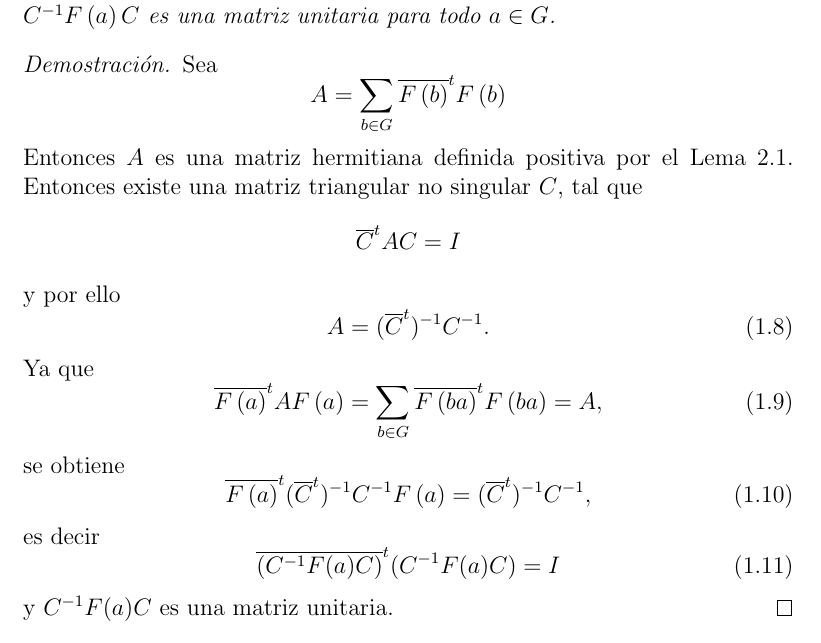
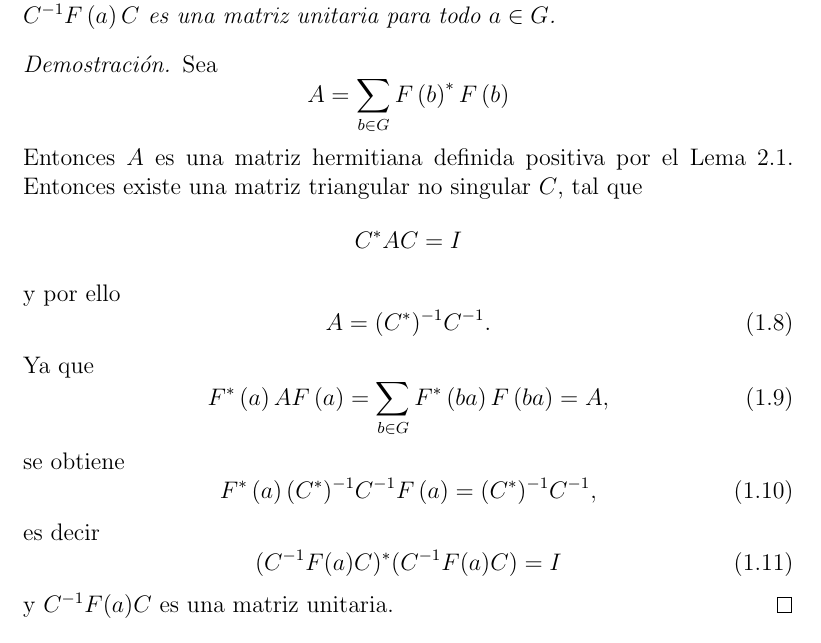
Before and after one commit to leunamCampero/Tesis, a LaTeX thesis (LaTeX/tesis.tex): part of page 7 of 23, cut so that both start at the same text. Compiled offline with pdfLaTeX.

Commit message:
Realicé cambios al primer teorema de representaciones por matrices unitarias

```diff
--- a/LaTeX/tesis.tex
+++ b/LaTeX/tesis.tex
@@ -449,32 +449,32 @@ $A$ veces.
 \begin{proof}
   Sea
   \begin{equation*}
-    A=\sum_{b \in G} \overline{F\left(b\right)}^{t}F\left(b\right)
+    A=\sum_{b \in G} F \left(b\right)^{*}F\left(b\right)
   \end{equation*}
   Entonces $A$ es una matriz hermitiana definida positiva por el Lema
   2.1. Entonces existe una matriz triangular no singular $C$, tal que
   \begin{equation*}
-    \overline{C}^{t}AC= I
+    C^{*}AC= I
   \end{equation*}
   y por ello
   \begin{equation}
     \label{eq:9}
-    A=(\overline{C}^{t})^{-1}C^{-1}.
+    A=(C^{*})^{-1}C^{-1}.
   \end{equation}
   Ya que
   \begin{equation}
     \label{eq:10}
-    \overline{F\left(a\right)}^{t}AF\left(a\right)=\sum_{b \in G} \overline{F\left(ba\right)}^{t}F\left(ba\right)=A,
+    F^{*}\left(a\right)AF\left(a\right)=\sum_{b \in G} F^{*}\left(ba\right)F\left(ba\right)=A,
   \end{equation}
   se obtiene
   \begin{equation}
     \label{eq:11}
-    \overline{F\left(a\right)}^{t}(\overline{C}^{t})^{-1}C^{-1}F\left(a\right)=(\overline{C}^{t})^{-1}C^{-1},
+    F^{*}\left(a\right)(C^{*})^{-1}C^{-1}F\left(a\right)=(C^{*})^{-1}C^{-1},
   \end{equation}
   es decir
   \begin{equation}
     \label{eq:12}
-    \overline{(C^{-1}F(a)C)}^{t}(C^{-1}F(a)C)=I
+    (C^{-1}F(a)C)^{*}(C^{-1}F(a)C)=I
   \end{equation}
   y $C^{-1}F(a)C$ es una matriz unitaria.
 \end{proof}
```
